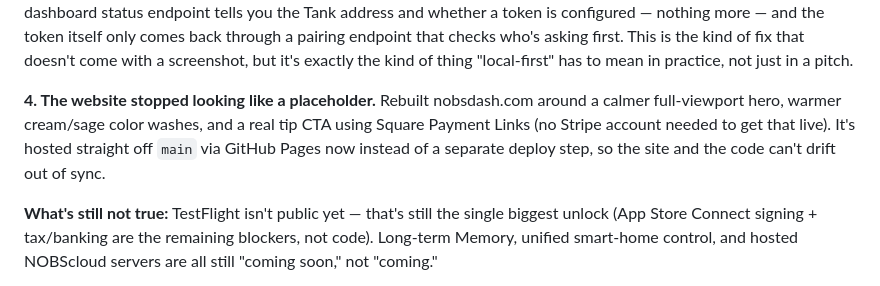
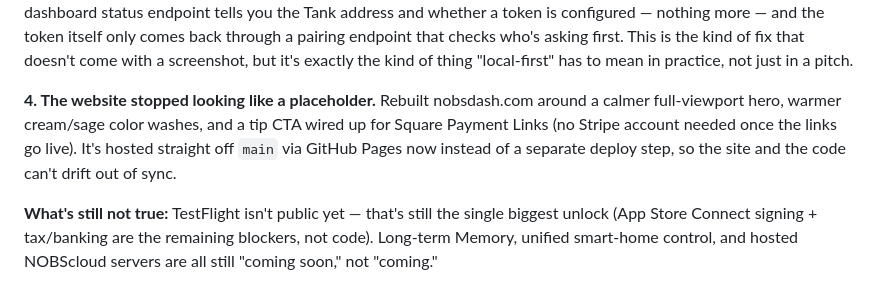
Before and after one commit to acburgess25/NOBS, a Markdown page: marketing/drafts/2026-08-03-devlog-week-of-july-29.md, the part around the change. Rendered like a GitHub page.

Commit message:
Fix devlog claim: Square tip links are wired, not live yet
Copilot review caught that "a real tip CTA using Square Payment Links"
implied the links were already taking tips, contradicting
docs/CURRENT_STATE.md (support.json links are still empty pending the
owner pasting live URLs). Reworded to "wired up ... once the links go
live" to keep the honest-capability-boundaries rule intact.

Co-Authored-By: Claude Sonnet 5 <noreply@anthropic.com>
Claude-Session: https://claude.ai/code/session_019uYHYjB6k5WHyuufmS5YvV
Signed-off-by: Claude <noreply@anthropic.com>

```diff
--- a/marketing/drafts/2026-08-03-devlog-week-of-july-29.md
+++ b/marketing/drafts/2026-08-03-devlog-week-of-july-29.md
@@ -22,7 +22,7 @@ The in-app Support screen, when App Store Connect products weren't loaded yet, w
 The device token that authenticates every request to Tank — chat, agent tools, approvals, all of it — was showing up in places it shouldn't: an unauthenticated dashboard status endpoint, and a pairing flow that would accept the wrong kind of Apple ID and hand the token back. Both are closed now. The dashboard status endpoint tells you the Tank address and whether a token is configured — nothing more — and the token itself only comes back through a pairing endpoint that checks who's asking first. This is the kind of fix that doesn't come with a screenshot, but it's exactly the kind of thing "local-first" has to mean in practice, not just in a pitch.
 
 **4. The website stopped looking like a placeholder.**
-Rebuilt nobsdash.com around a calmer full-viewport hero, warmer cream/sage color washes, and a real tip CTA using Square Payment Links (no Stripe account needed to get that live). It's hosted straight off `main` via GitHub Pages now instead of a separate deploy step, so the site and the code can't drift out of sync.
+Rebuilt nobsdash.com around a calmer full-viewport hero, warmer cream/sage color washes, and a tip CTA wired up for Square Payment Links (no Stripe account needed once the links go live). It's hosted straight off `main` via GitHub Pages now instead of a separate deploy step, so the site and the code can't drift out of sync.
 
 **What's still not true:** TestFlight isn't public yet — that's still the single biggest unlock (App Store Connect signing + tax/banking are the remaining blockers, not code). Long-term Memory, unified smart-home control, and hosted NOBScloud servers are all still "coming soon," not "coming."
 
```
